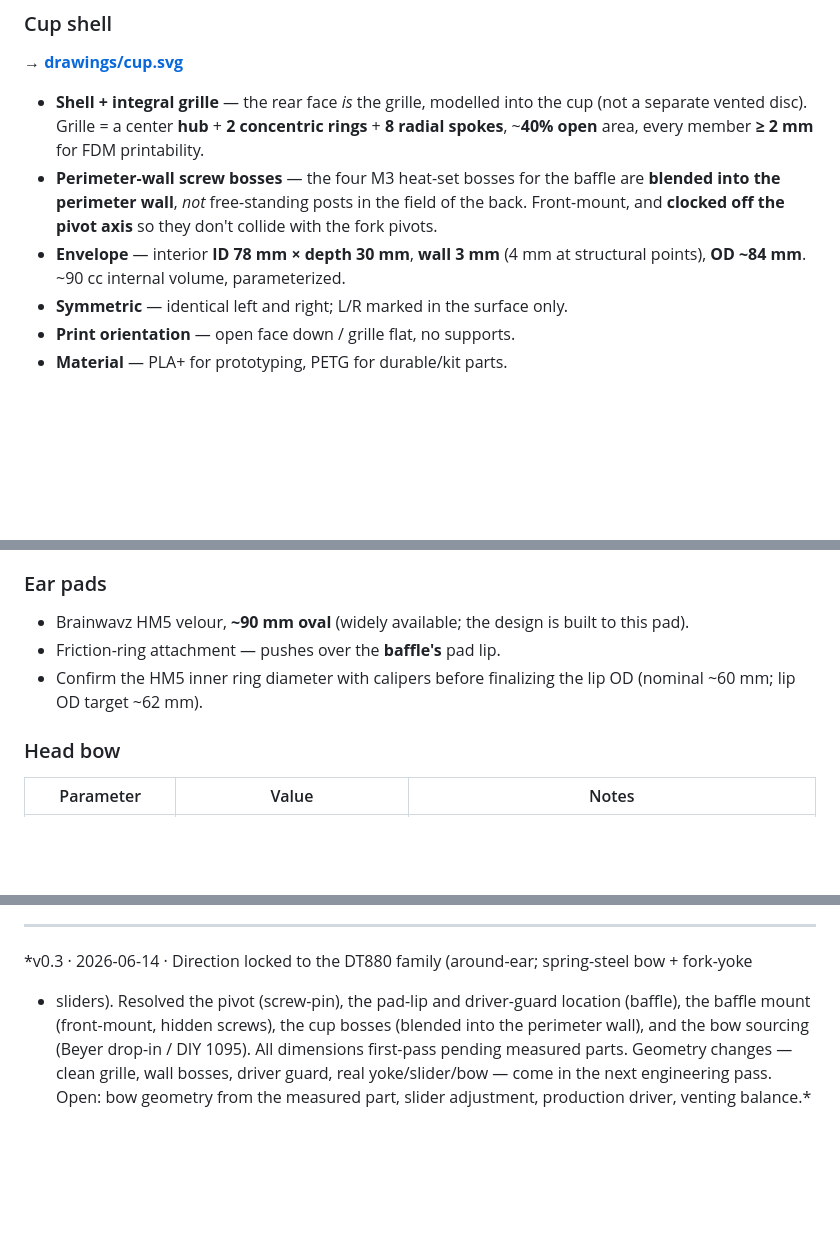
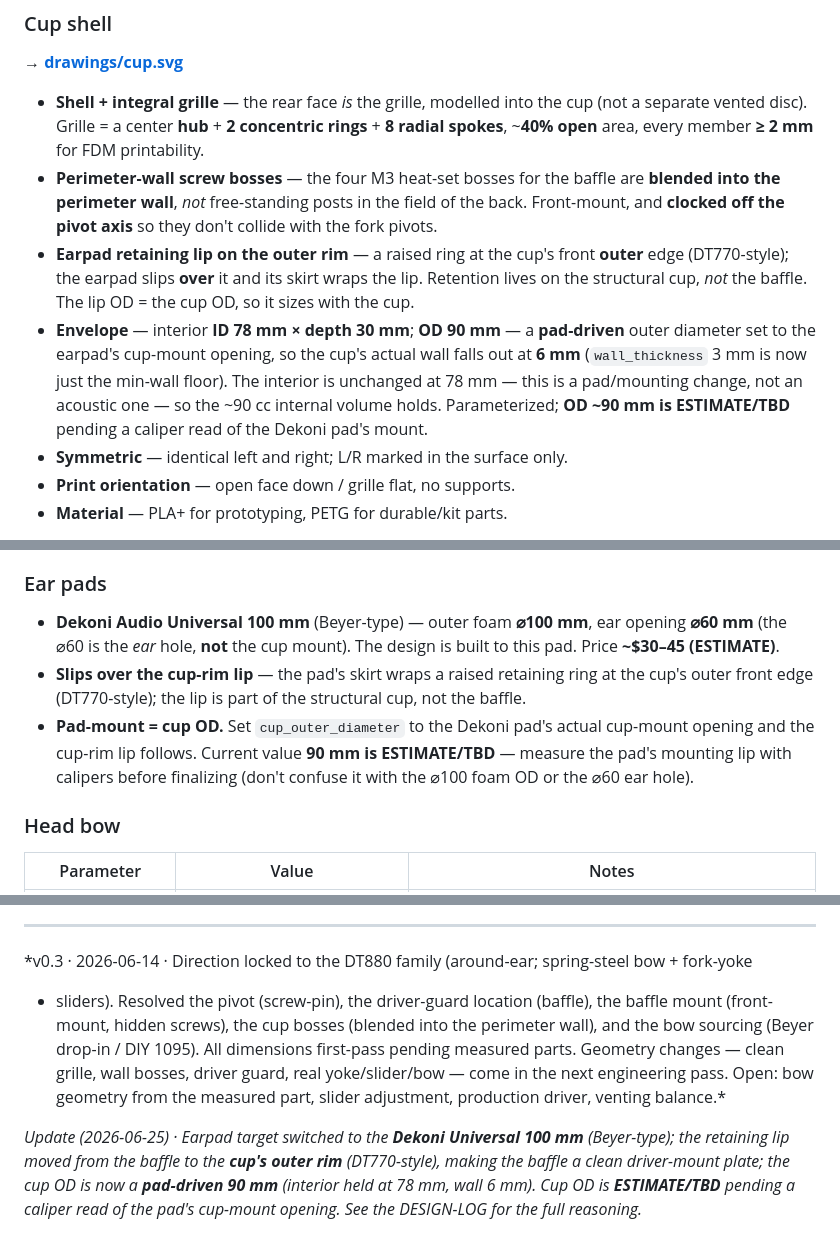
Before and after one commit to makerphones/daily-driver, a Markdown page: docs/design-spec.md, 3 parts joined by grey strips. GitHub-like rendering; blank space fills up the shorter version.

```diff
--- a/docs/design-spec.md
+++ b/docs/design-spec.md
@@ -163,8 +163,14 @@ The **slider** clamps and **rides the bow** for height adjustment and provides t
 - **Perimeter-wall screw bosses** — the four M3 heat-set bosses for the baffle are **blended into
   the perimeter wall**, *not* free-standing posts in the field of the back. Front-mount, and
   **clocked off the pivot axis** so they don't collide with the fork pivots.
-- **Envelope** — interior **ID 78 mm × depth 30 mm**, **wall 3 mm** (4 mm at structural points),
-  **OD ~84 mm**. ~90 cc internal volume, parameterized.
+- **Earpad retaining lip on the outer rim** — a raised ring at the cup's front **outer** edge
+  (DT770-style); the earpad slips **over** it and its skirt wraps the lip. Retention lives on the
+  structural cup, *not* the baffle. The lip OD = the cup OD, so it sizes with the cup.
+- **Envelope** — interior **ID 78 mm × depth 30 mm**; **OD 90 mm** — a **pad-driven** outer
+  diameter set to the earpad's cup-mount opening, so the cup's actual wall falls out at **6 mm**
+  (`wall_thickness` 3 mm is now just the min-wall floor). The interior is unchanged at 78 mm —
+  this is a pad/mounting change, not an acoustic one — so the ~90 cc internal volume holds.
+  Parameterized; **OD ~90 mm is ESTIMATE/TBD** pending a caliper read of the Dekoni pad's mount.
 - **Symmetric** — identical left and right; L/R marked in the surface only.
 - **Print orientation** — open face down / grille flat, no supports.
 - **Material** — PLA+ for prototyping, PETG for durable/kit parts.
@@ -256,10 +263,14 @@ published measurement from another builder). Mount with damping and a rear air s
 
 ### Ear pads
 
-- Brainwavz HM5 velour, **~90 mm oval** (widely available; the design is built to this pad).
-- Friction-ring attachment — pushes over the **baffle's** pad lip.
-- Confirm the HM5 inner ring diameter with calipers before finalizing the lip OD (nominal ~60 mm;
-  lip OD target ~62 mm).
+- **Dekoni Audio Universal 100 mm** (Beyer-type) — outer foam **⌀100 mm**, ear opening **⌀60 mm**
+  (the ⌀60 is the *ear* hole, **not** the cup mount). The design is built to this pad. Price
+  **~$30–45 (ESTIMATE)**.
+- **Slips over the cup-rim lip** — the pad's skirt wraps a raised retaining ring at the cup's outer
+  front edge (DT770-style); the lip is part of the structural cup, not the baffle.
+- **Pad-mount = cup OD.** Set `cup_outer_diameter` to the Dekoni pad's actual cup-mount opening and
+  the cup-rim lip follows. Current value **90 mm is ESTIMATE/TBD** — measure the pad's mounting lip
+  with calipers before finalizing (don't confuse it with the ⌀100 foam OD or the ⌀60 ear hole).
 
 ### Head bow
 
@@ -397,9 +409,14 @@ tuned by ear and measurement once a driver is in.
 ---
 
 *v0.3 · 2026-06-14 · Direction locked to the DT880 family (around-ear; spring-steel bow + fork-yoke
-+ sliders). Resolved the pivot (screw-pin), the pad-lip and driver-guard location (baffle), the
-baffle mount (front-mount, hidden screws), the cup bosses (blended into the perimeter wall), and
-the bow sourcing (Beyer drop-in / DIY 1095). All dimensions first-pass pending measured parts.
-Geometry changes — clean grille, wall bosses, driver guard, real yoke/slider/bow — come in the
-next engineering pass. Open: bow geometry from the measured part, slider adjustment, production
-driver, venting balance.*
++ sliders). Resolved the pivot (screw-pin), the driver-guard location (baffle), the baffle mount
+(front-mount, hidden screws), the cup bosses (blended into the perimeter wall), and the bow sourcing
+(Beyer drop-in / DIY 1095). All dimensions first-pass pending measured parts. Geometry changes —
+clean grille, wall bosses, driver guard, real yoke/slider/bow — come in the next engineering pass.
+Open: bow geometry from the measured part, slider adjustment, production driver, venting balance.*
+
+*Update (2026-06-25) · Earpad target switched to the **Dekoni Universal 100 mm** (Beyer-type); the
+retaining lip moved from the baffle to the **cup's outer rim** (DT770-style), making the baffle a
+clean driver-mount plate; the cup OD is now a **pad-driven 90 mm** (interior held at 78 mm, wall
+6 mm). Cup OD is **ESTIMATE/TBD** pending a caliper read of the pad's cup-mount opening. See the
+DESIGN-LOG for the full reasoning.*
```
Also changed, not shown: other parts of docs/design-spec.md (+15 -13 lines), docs/industrial-design-brief.md (+10 -5 lines).
